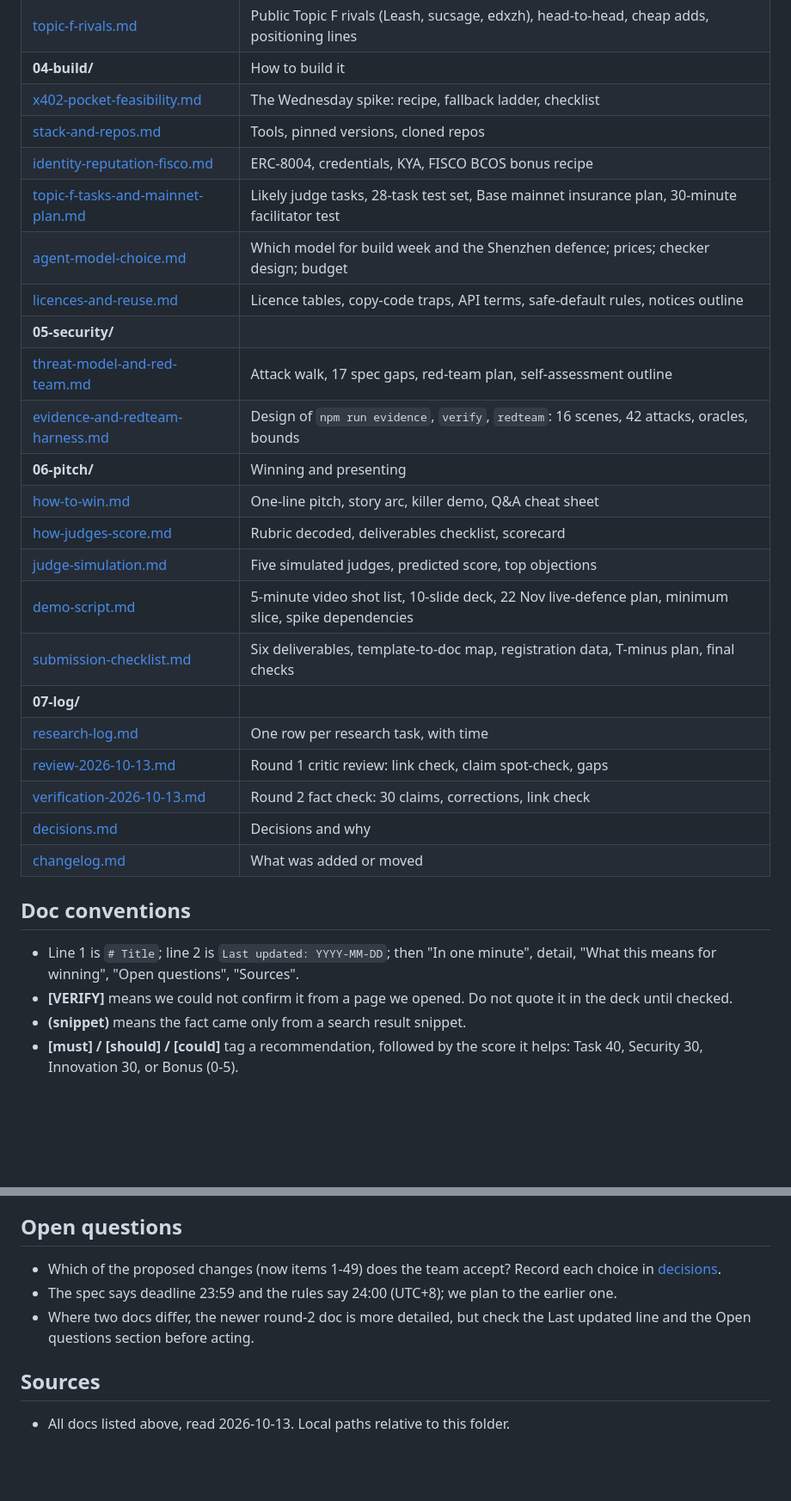
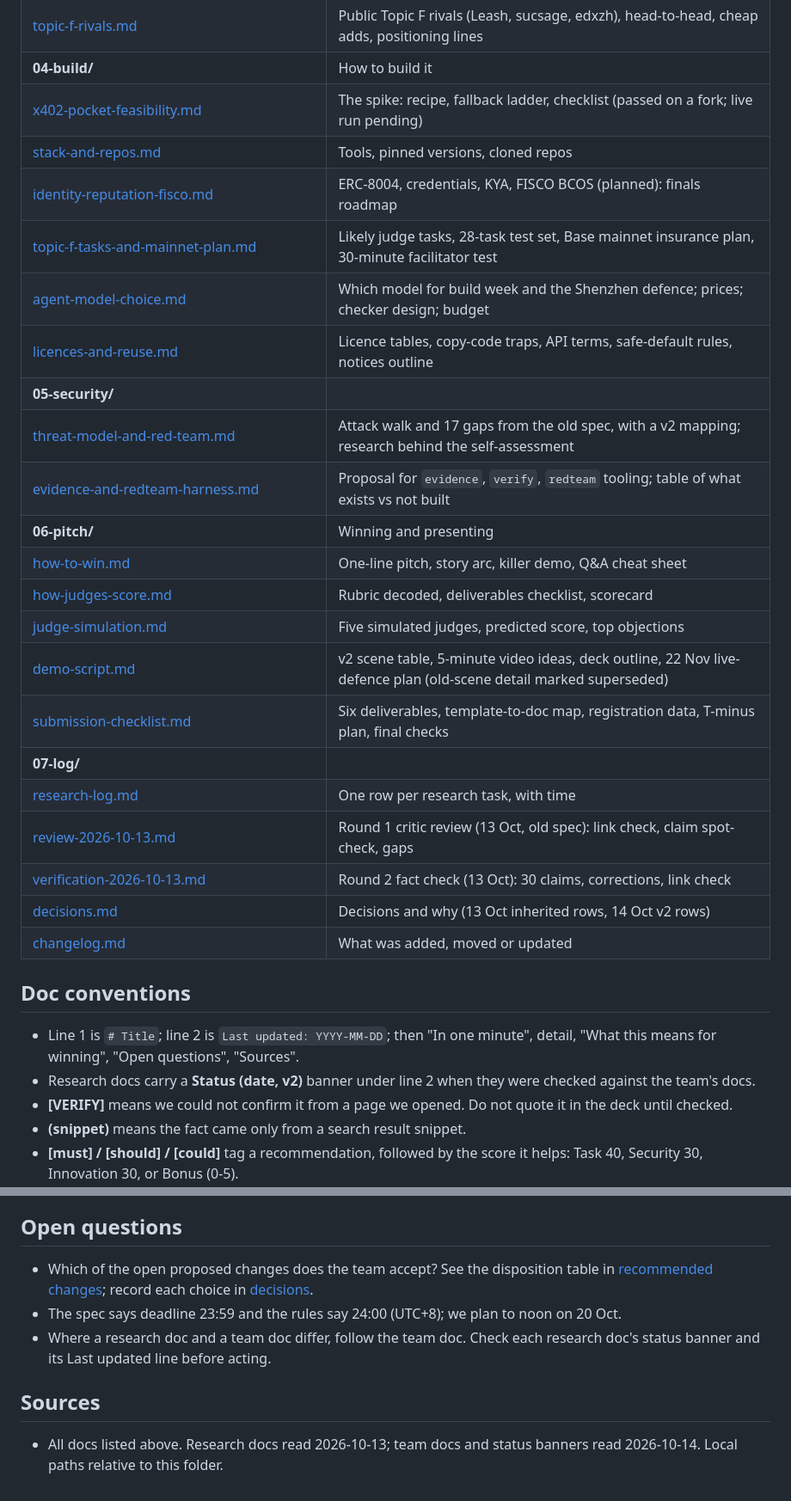
Before and after one commit to ixgnoy/ChainBrain, a Markdown page: docs/README.md, 2 parts joined by grey strips. Shown at 86% size. Drawn GitHub-style; blank space fills up the shorter version.

```diff
--- a/docs/README.md
+++ b/docs/README.md
@@ -43,31 +59,32 @@ Last updated: 2026-10-13
 | [papers-and-standards.md](03-research/papers-and-standards.md) | 28 new papers and 16 standards; "cite these" list |
 | [topic-f-rivals.md](03-research/topic-f-rivals.md) | Public Topic F rivals (Leash, sucsage, edxzh), head-to-head, cheap adds, positioning lines |
 | **04-build/** | How to build it |
-| [x402-pocket-feasibility.md](04-build/x402-pocket-feasibility.md) | The Wednesday spike: recipe, fallback ladder, checklist |
+| [x402-pocket-feasibility.md](04-build/x402-pocket-feasibility.md) | The spike: recipe, fallback ladder, checklist (passed on a fork; live run pending) |
 | [stack-and-repos.md](04-build/stack-and-repos.md) | Tools, pinned versions, cloned repos |
-| [identity-reputation-fisco.md](04-build/identity-reputation-fisco.md) | ERC-8004, credentials, KYA, FISCO BCOS bonus recipe |
+| [identity-reputation-fisco.md](04-build/identity-reputation-fisco.md) | ERC-8004, credentials, KYA, FISCO BCOS (planned): finals roadmap |
 | [topic-f-tasks-and-mainnet-plan.md](04-build/topic-f-tasks-and-mainnet-plan.md) | Likely judge tasks, 28-task test set, Base mainnet insurance plan, 30-minute facilitator test |
 | [agent-model-choice.md](04-build/agent-model-choice.md) | Which model for build week and the Shenzhen defence; prices; checker design; budget |
 | [licences-and-reuse.md](04-build/licences-and-reuse.md) | Licence tables, copy-code traps, API terms, safe-default rules, notices outline |
 | **05-security/** | |
-| [threat-model-and-red-team.md](05-security/threat-model-and-red-team.md) | Attack walk, 17 spec gaps, red-team plan, self-assessment outline |
-| [evidence-and-redteam-harness.md](05-security/evidence-and-redteam-harness.md) | Design of `npm run evidence`, `verify`, `redteam`: 16 scenes, 42 attacks, oracles, bounds |
+| [threat-model-and-red-team.md](05-security/threat-model-and-red-team.md) | Attack walk and 17 gaps from the old spec, with a v2 mapping; research behind the self-assessment |
+| [evidence-and-redteam-harness.md](05-security/evidence-and-redteam-harness.md) | Proposal for `evidence`, `verify`, `redteam` tooling; table of what exists vs not built |
 | **06-pitch/** | Winning and presenting |
 | [how-to-win.md](06-pitch/how-to-win.md) | One-line pitch, story arc, killer demo, Q&A cheat sheet |
 | [how-judges-score.md](06-pitch/how-judges-score.md) | Rubric decoded, deliverables checklist, scorecard |
 | [judge-simulation.md](06-pitch/judge-simulation.md) | Five simulated judges, predicted score, top objections |
-| [demo-script.md](06-pitch/demo-script.md) | 5-minute video shot list, 10-slide deck, 22 Nov live-defence plan, minimum slice, spike dependencies |
+| [demo-script.md](06-pitch/demo-script.md) | v2 scene table, 5-minute video ideas, deck outline, 22 Nov live-defence plan (old-scene detail marked superseded) |
 | [submission-checklist.md](06-pitch/submission-checklist.md) | Six deliverables, template-to-doc map, registration data, T-minus plan, final checks |
 | **07-log/** | |
 | [research-log.md](07-log/research-log.md) | One row per research task, with time |
-| [review-2026-10-13.md](07-log/review-2026-10-13.md) | Round 1 critic review: link check, claim spot-check, gaps |
-| [verification-2026-10-13.md](07-log/verification-2026-10-13.md) | Round 2 fact check: 30 claims, corrections, link check |
-| [decisions.md](07-log/decisions.md) | Decisions and why |
-| [changelog.md](07-log/changelog.md) | What was added or moved |
+| [review-2026-10-13.md](07-log/review-2026-10-13.md) | Round 1 critic review (13 Oct, old spec): link check, claim spot-check, gaps |
+| [verification-2026-10-13.md](07-log/verification-2026-10-13.md) | Round 2 fact check (13 Oct): 30 claims, corrections, link check |
+| [decisions.md](07-log/decisions.md) | Decisions and why (13 Oct inherited rows, 14 Oct v2 rows) |
+| [changelog.md](07-log/changelog.md) | What was added, moved or updated |
 
 ## Doc conventions
 
 - Line 1 is `# Title`; line 2 is `Last updated: YYYY-MM-DD`; then "In one minute", detail, "What this means for winning", "Open questions", "Sources".
+- Research docs carry a **Status (date, v2)** banner under line 2 when they were checked against the team's docs.
 - **[VERIFY]** means we could not confirm it from a page we opened. Do not quote it in the deck until checked.
 - **(snippet)** means the fact came only from a search result snippet.
 - **[must] / [should] / [could]** tag a recommendation, followed by the score it helps: Task 40, Security 30, Innovation 30, or Bonus (0-5).
@@ -87,10 +104,10 @@ Last updated: 2026-10-13
 
 ## Open questions
 
-- Which of the proposed changes (now items 1-49) does the team accept? Record each choice in [decisions](07-log/decisions.md).
-- The spec says deadline 23:59 and the rules say 24:00 (UTC+8); we plan to the earlier one.
-- Where two docs differ, the newer round-2 doc is more detailed, but check the Last updated line and the Open questions section before acting.
+- Which of the open proposed changes does the team accept? See the disposition table in [recommended changes](02-product/recommended-changes.md); record each choice in [decisions](07-log/decisions.md).
+- The spec says deadline 23:59 and the rules say 24:00 (UTC+8); we plan to noon on 20 Oct.
+- Where a research doc and a team doc differ, follow the team doc. Check each research doc's status banner and its Last updated line before acting.
 
 ## Sources
 
-- All docs listed above, read 2026-10-13. Local paths relative to this folder.
+- All docs listed above. Research docs read 2026-10-13; team docs and status banners read 2026-10-14. Local paths relative to this folder.
```
Also changed, not shown: other parts of docs/README.md (+34 -18 lines).
